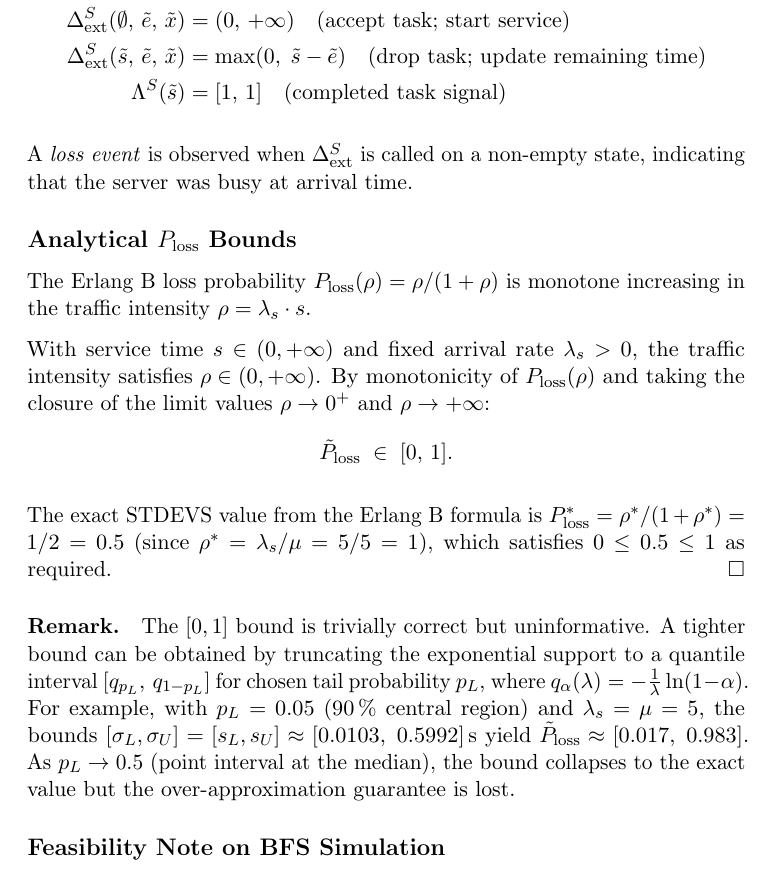
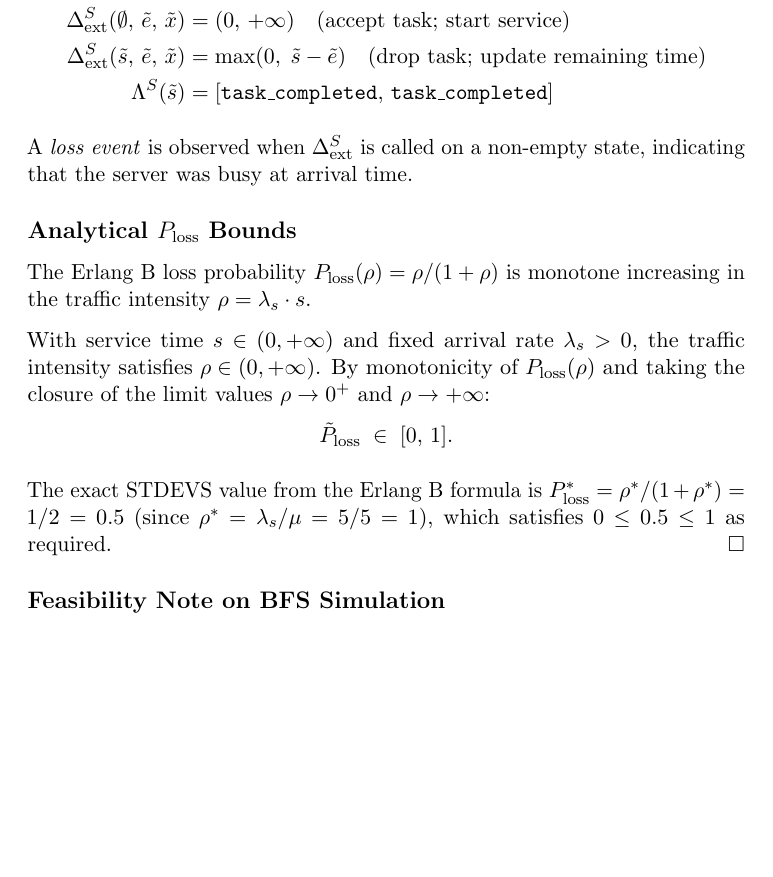
Before and after one commit to sdavtaker/cadmia-experiments, a LaTeX document (docs/main.tex, which reads ckw10-lbm-ia/spec.tex): part of page 11 of 13 before the commit and part of page 11 of 12 after it, cut so that both start at the same text, the shorter picture padded with empty space. Compiled offline with pdfLaTeX.

Commit message:
fix(spec): update Lambda notation to enum values; remove truncation remark
Lambda^LG and Lambda^S now show the actual signal names (arrived,
task_completed) instead of the old integer placeholder [1,1].
Remark promoting quantile truncation as "tighter" removed — it covers
a subset of trajectories, not a refinement of the bound.

```diff
--- a/ckw10-lbm-ia/spec.tex
+++ b/ckw10-lbm-ia/spec.tex
@@ -125,8 +125,7 @@ State: $\emptyset$ (idle/passive) or $\tilde s \in \mathcal{I}(\mathbb{R}^+_0)$
     &= \max(0,\; \tilde s - \tilde e)
        \quad\text{(drop task; update remaining time)} \\
   \Lambda^S(\tilde s)
-    &= [1,\,1]
-       \quad\text{(completed task signal)}
+    &= [\mathtt{task\_completed},\,\mathtt{task\_completed}]
 \end{align*}
 
 A \emph{loss event} is observed when $\Delta^S_{\mathrm{ext}}$ is called
@@ -150,18 +149,6 @@ The exact STDEVS value from the Erlang~B formula is
 $P_{\mathrm{loss}}^* = \rho^*/(1+\rho^*) = 1/2 = 0.5$
 (since $\rho^* = \lambda_s/\mu = 5/5 = 1$),
 which satisfies $0 \leq 0.5 \leq 1$ as required. \hfill$\square$
-
-\paragraph{Remark.}
-The $[0,1]$ bound is trivially correct but uninformative.  A tighter bound
-can be obtained by truncating the exponential support to a quantile interval
-$[q_{p_L},\, q_{1-p_L}]$ for chosen tail probability $p_L$, where
-$q_\alpha(\lambda) = -\tfrac{1}{\lambda}\ln(1-\alpha)$.
-For example, with $p_L = 0.05$ (90\,\% central region) and
-$\lambda_s = \mu = 5$, the bounds
-$[\sigma_L,\sigma_U] = [s_L,s_U] \approx [0.0103,\; 0.5992]\,\text{s}$
-yield $\tilde P_{\mathrm{loss}} \approx [0.017,\; 0.983]$.
-As $p_L \to 0.5$ (point interval at the median), the bound collapses to
-the exact value but the over-approximation guarantee is lost.
 
 % ─────────────────────────────────────────────────────────────────────────────
 \subsection*{Feasibility Note on BFS Simulation}
```
Also changed, not shown: ckw10-lbm-ia/spec.tex (2 more changed lines).
